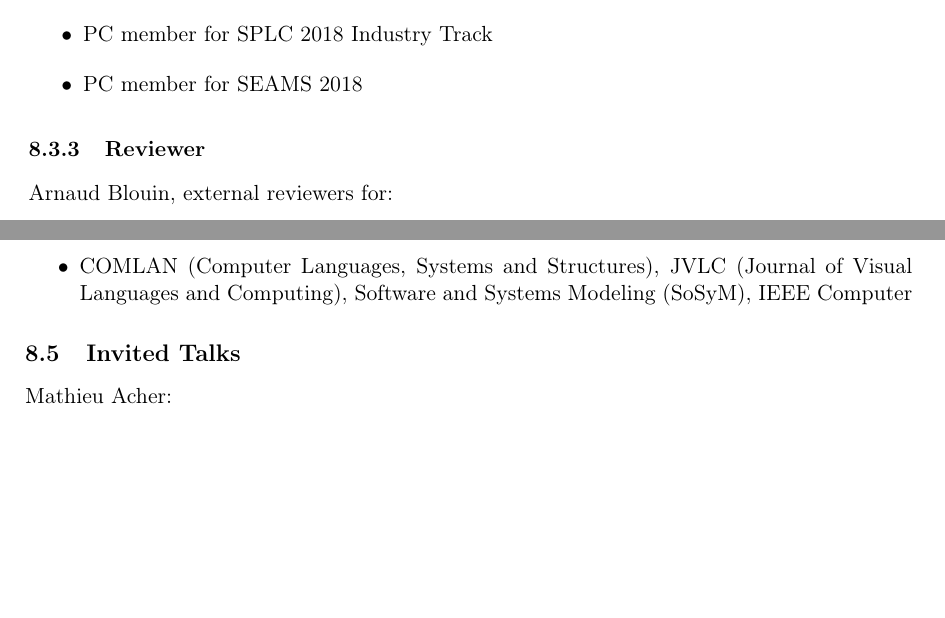
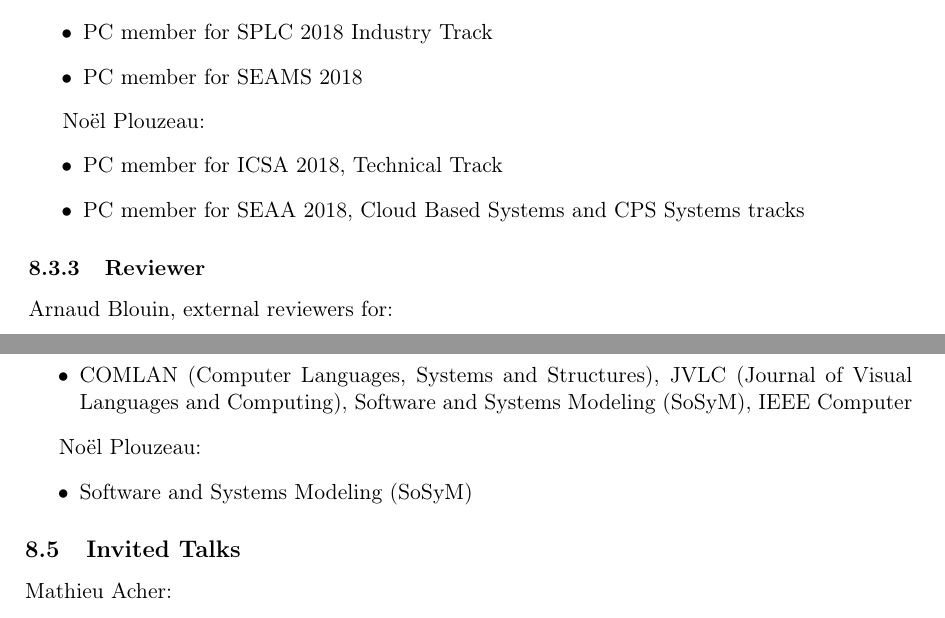
Before and after one commit to barais/RA2018, a LaTeX document (diverse2018.tex): two parts of pages 49 and 50 of 58, joined at a grey line, cut so that both start at the same text, the shorter picture padded with empty space. Compiled offline with pdfLaTeX.

```diff
--- a/diverse2018.tex
+++ b/diverse2018.tex
@@ -1687,6 +1687,11 @@
     	\item PC member for SEAMS 2018
     \end{itemize}
 
+	No\"el Plouzeau:
+\begin{itemize}
+	\item PC member for ICSA 2018, Technical Track
+	\item PC member for SEAA 2018, Cloud Based Systems and CPS Systems tracks
+\end{itemize}
     \subsubsection{Reviewer}
 
  Arnaud Blouin, external reviewers for:
@@ -1727,6 +1732,10 @@
 	\item COMLAN (Computer Languages, Systems and Structures), JVLC (Journal of Visual Languages and Computing),  Software and Systems Modeling (SoSyM), IEEE Computer
 \end{itemize}
 
+No\"el Plouzeau:
+\begin{itemize}
+	\item  Software and Systems Modeling (SoSyM)
+\end{itemize}
 
 %    \subsubsection{Reviewer - Reviewing Activities}
 
```
Also changed, not shown: diverse2018.tex (8 more changed lines).
